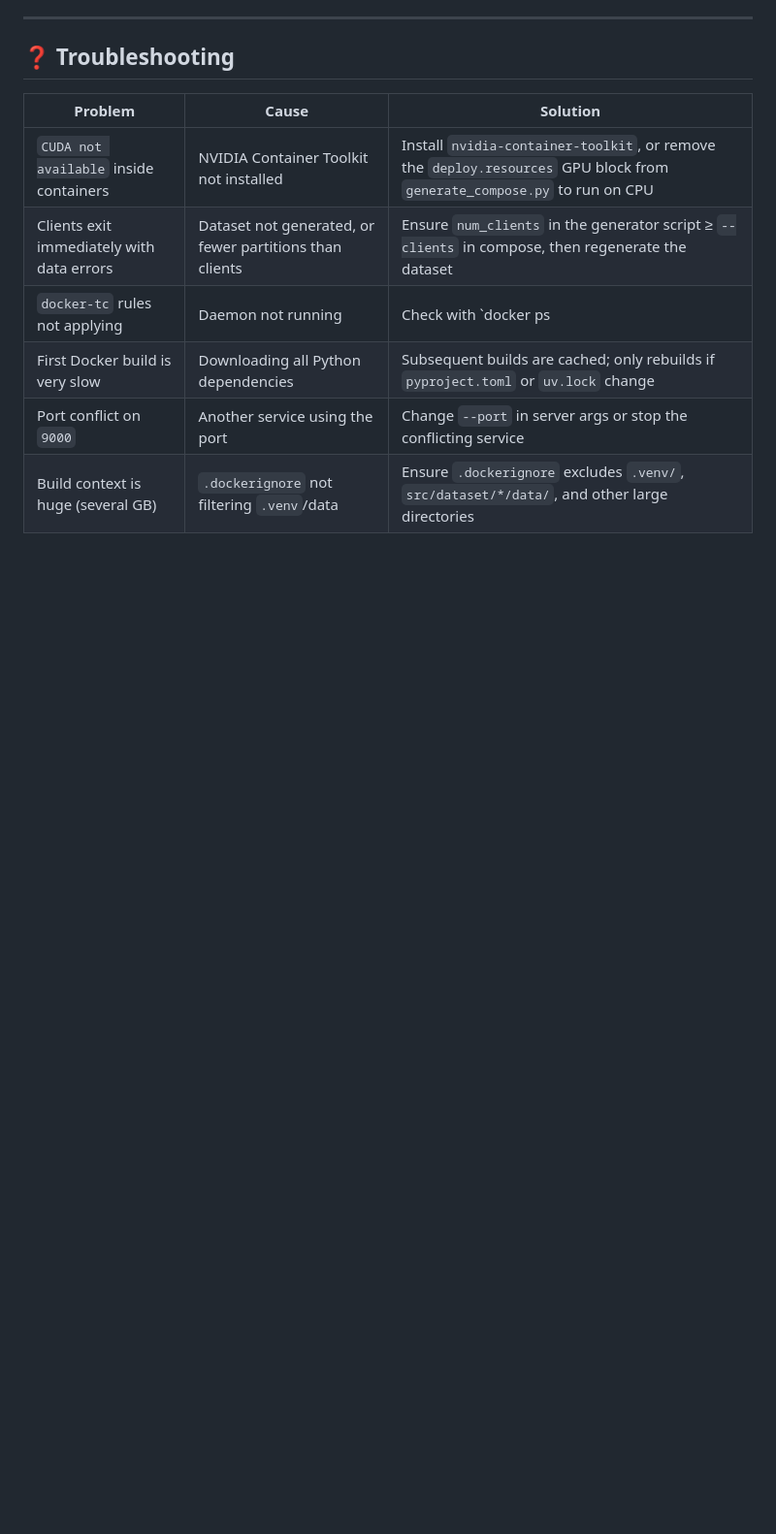
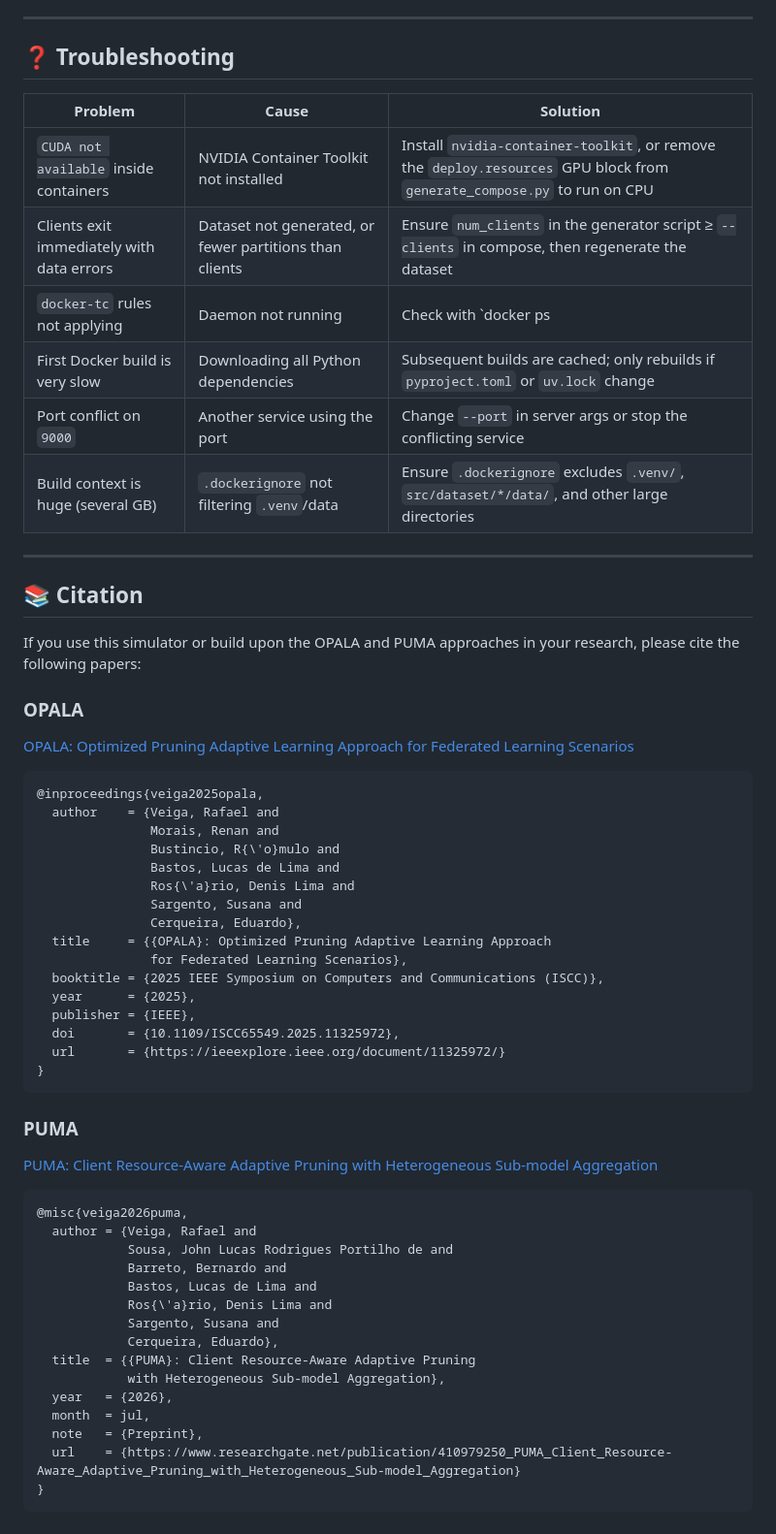
Before and after one commit to VeigarGit/FL_ServerPuma, a Markdown page: README.md, the part around the change. Shown at 97% size. Rendered like a GitHub page; blank space fills up the shorter version.

Commit message:
Update README with citation information
Added citations for OPALA and PUMA research papers.

````diff
--- a/README.md
+++ b/README.md
@@ -433,3 +433,54 @@ After the simulation completes, performance metrics (Accuracy, Loss, Model Size
 | First Docker build is very slow | Downloading all Python dependencies | Subsequent builds are cached; only rebuilds if `pyproject.toml` or `uv.lock` change |
 | Port conflict on `9000` | Another service using the port | Change `--port` in server args or stop the conflicting service |
 | Build context is huge (several GB) | `.dockerignore` not filtering `.venv`/data | Ensure `.dockerignore` excludes `.venv/`, `src/dataset/*/data/`, and other large directories |
+
+---
+
+## 📚 Citation
+
+If you use this simulator or build upon the OPALA and PUMA approaches in your research, please cite the following papers:
+
+### OPALA
+
+[OPALA: Optimized Pruning Adaptive Learning Approach for Federated Learning Scenarios](https://ieeexplore.ieee.org/document/11325972/)
+
+```bibtex
+@inproceedings{veiga2025opala,
+  author    = {Veiga, Rafael and
+               Morais, Renan and
+               Bustincio, R{\'o}mulo and
+               Bastos, Lucas de Lima and
+               Ros{\'a}rio, Denis Lima and
+               Sargento, Susana and
+               Cerqueira, Eduardo},
+  title     = {{OPALA}: Optimized Pruning Adaptive Learning Approach
+               for Federated Learning Scenarios},
+  booktitle = {2025 IEEE Symposium on Computers and Communications (ISCC)},
+  year      = {2025},
+  publisher = {IEEE},
+  doi       = {10.1109/ISCC65549.2025.11325972},
+  url       = {https://ieeexplore.ieee.org/document/11325972/}
+}
+```
+
+### PUMA
+
+[PUMA: Client Resource-Aware Adaptive Pruning with Heterogeneous Sub-model Aggregation](https://www.researchgate.net/publication/410979250_PUMA_Client_Resource-Aware_Adaptive_Pruning_with_Heterogeneous_Sub-model_Aggregation)
+
+```bibtex
+@misc{veiga2026puma,
+  author = {Veiga, Rafael and
+            Sousa, John Lucas Rodrigues Portilho de and
+            Barreto, Bernardo and
+            Bastos, Lucas de Lima and
+            Ros{\'a}rio, Denis Lima and
+            Sargento, Susana and
+            Cerqueira, Eduardo},
+  title  = {{PUMA}: Client Resource-Aware Adaptive Pruning
+            with Heterogeneous Sub-model Aggregation},
+  year   = {2026},
+  month  = jul,
+  note   = {Preprint},
+  url    = {https://www.researchgate.net/publication/410979250_PUMA_Client_Resource-Aware_Adaptive_Pruning_with_Heterogeneous_Sub-model_Aggregation}
+}
+```
````
